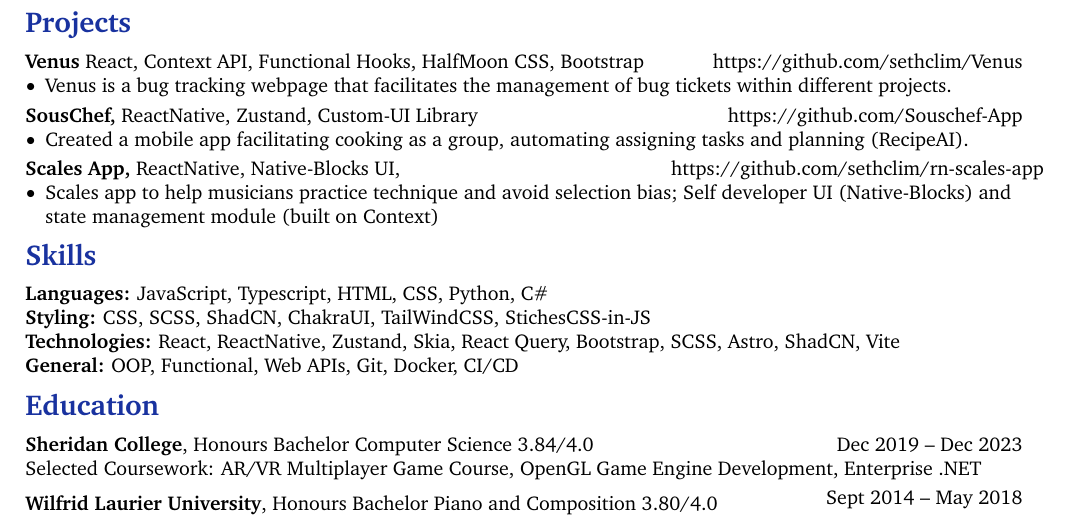
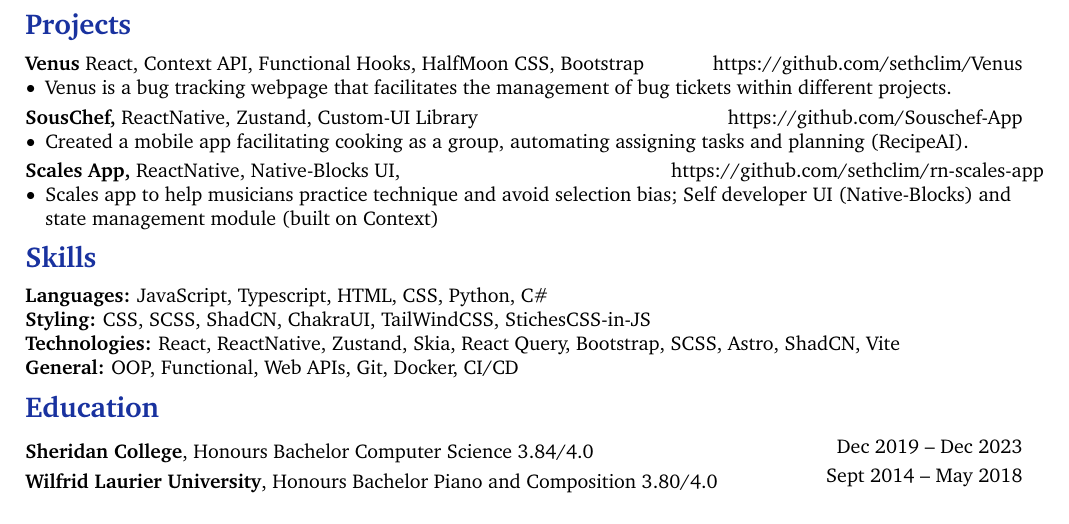
Before and after one commit to sethclim/resume, a LaTeX CV (react_resume.tex, which reads react/Education.tex): part of the page, cut so that both start at the same text. Compiled offline with pdfLaTeX.

Commit message:
custom_education

```diff
--- /dev/null
+++ b/react/Education.tex
@@ -0,0 +1,13 @@
+\vspace{5 pt - 0.9 cm}
+\section{Education}
+\begin{twocolentry}{
+    Dec 2019 – Dec 2023
+}
+\vspace{0.10 cm}
+\textbf{Sheridan College}, Honours Bachelor Computer Science 3.84/4.0\end{twocolentry}
+
+\begin{twocolentry}{
+    Sept 2014 – May 2018
+}
+\vspace{0.10 cm}
+\textbf{Wilfrid Laurier University}, Honours Bachelor Piano and Composition 3.80/4.0\end{twocolentry}
```
Also changed, not shown: react_resume.tex (+1 -1 lines).
